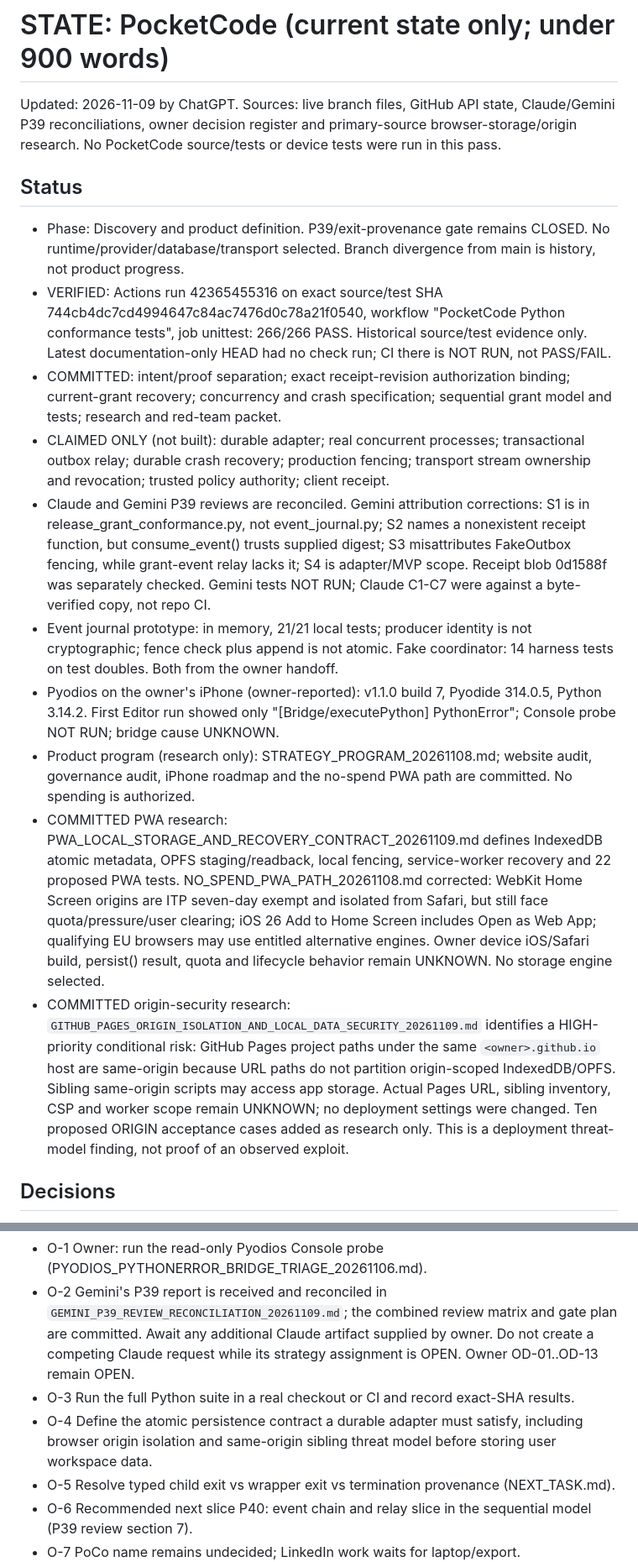
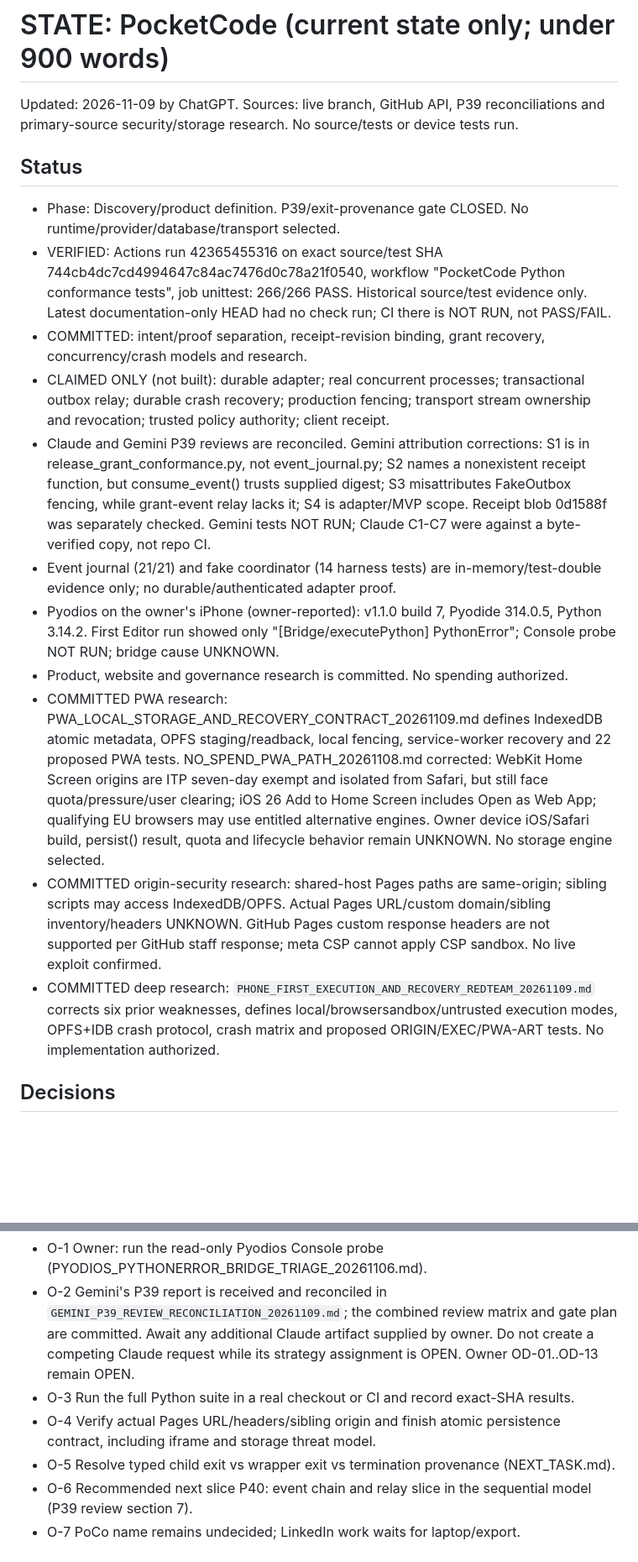
Before and after one commit to marcelosofficial-ctrl/PocketCode-, a Markdown page: AI_COLLAB/STATE.md, 2 parts joined by grey strips. Shown at 84% size. GitHub-like rendering; blank space fills up the shorter version.

Commit message:
docs(state): record execution recovery red-team

```diff
--- a/AI_COLLAB/STATE.md
+++ b/AI_COLLAB/STATE.md
@@ -1,17 +1,18 @@
 # STATE: PocketCode   (current state only; under 900 words)
-Updated: 2026-11-09 by ChatGPT. Sources: live branch files, GitHub API state, Claude/Gemini P39 reconciliations, owner decision register and primary-source browser-storage/origin research. No PocketCode source/tests or device tests were run in this pass.
+Updated: 2026-11-09 by ChatGPT. Sources: live branch, GitHub API, P39 reconciliations and primary-source security/storage research. No source/tests or device tests run.
 
 ## Status
-- Phase: Discovery and product definition. P39/exit-provenance gate remains CLOSED. No runtime/provider/database/transport selected. Branch divergence from main is history, not product progress.
+- Phase: Discovery/product definition. P39/exit-provenance gate CLOSED. No runtime/provider/database/transport selected.
 - VERIFIED: Actions run 42365455316 on exact source/test SHA 744cb4dc7cd4994647c84ac7476d0c78a21f0540, workflow "PocketCode Python conformance tests", job unittest: 266/266 PASS. Historical source/test evidence only. Latest documentation-only HEAD had no check run; CI there is NOT RUN, not PASS/FAIL.
-- COMMITTED: intent/proof separation; exact receipt-revision authorization binding; current-grant recovery; concurrency and crash specification; sequential grant model and tests; research and red-team packet.
+- COMMITTED: intent/proof separation, receipt-revision binding, grant recovery, concurrency/crash models and research.
 - CLAIMED ONLY (not built): durable adapter; real concurrent processes; transactional outbox relay; durable crash recovery; production fencing; transport stream ownership and revocation; trusted policy authority; client receipt.
 - Claude and Gemini P39 reviews are reconciled. Gemini attribution corrections: S1 is in release_grant_conformance.py, not event_journal.py; S2 names a nonexistent receipt function, but consume_event() trusts supplied digest; S3 misattributes FakeOutbox fencing, while grant-event relay lacks it; S4 is adapter/MVP scope. Receipt blob 0d1588f was separately checked. Gemini tests NOT RUN; Claude C1-C7 were against a byte-verified copy, not repo CI.
-- Event journal prototype: in memory, 21/21 local tests; producer identity is not cryptographic; fence check plus append is not atomic. Fake coordinator: 14 harness tests on test doubles. Both from the owner handoff.
+- Event journal (21/21) and fake coordinator (14 harness tests) are in-memory/test-double evidence only; no durable/authenticated adapter proof.
 - Pyodios on the owner's iPhone (owner-reported): v1.1.0 build 7, Pyodide 314.0.5, Python 3.14.2. First Editor run showed only "[Bridge/executePython] PythonError"; Console probe NOT RUN; bridge cause UNKNOWN.
-- Product program (research only): STRATEGY_PROGRAM_20261108.md; website audit, governance audit, iPhone roadmap and the no-spend PWA path are committed. No spending is authorized.
+- Product, website and governance research is committed. No spending authorized.
 - COMMITTED PWA research: PWA_LOCAL_STORAGE_AND_RECOVERY_CONTRACT_20261109.md defines IndexedDB atomic metadata, OPFS staging/readback, local fencing, service-worker recovery and 22 proposed PWA tests. NO_SPEND_PWA_PATH_20261108.md corrected: WebKit Home Screen origins are ITP seven-day exempt and isolated from Safari, but still face quota/pressure/user clearing; iOS 26 Add to Home Screen includes Open as Web App; qualifying EU browsers may use entitled alternative engines. Owner device iOS/Safari build, persist() result, quota and lifecycle behavior remain UNKNOWN. No storage engine selected.
-- COMMITTED origin-security research: `GITHUB_PAGES_ORIGIN_ISOLATION_AND_LOCAL_DATA_SECURITY_20261109.md` identifies a HIGH-priority conditional risk: GitHub Pages project paths under the same `<owner>.github.io` host are same-origin because URL paths do not partition origin-scoped IndexedDB/OPFS. Sibling same-origin scripts may access app storage. Actual Pages URL, sibling inventory, CSP and worker scope remain UNKNOWN; no deployment settings were changed. Ten proposed ORIGIN acceptance cases added as research only. This is a deployment threat-model finding, not proof of an observed exploit.
+- COMMITTED origin-security research: shared-host Pages paths are same-origin; sibling scripts may access IndexedDB/OPFS. Actual Pages URL/custom domain/sibling inventory/headers UNKNOWN. GitHub Pages custom response headers are not supported per GitHub staff response; meta CSP cannot apply CSP sandbox. No live exploit confirmed.
+- COMMITTED deep research: `PHONE_FIRST_EXECUTION_AND_RECOVERY_REDTEAM_20261109.md` corrects six prior weaknesses, defines local/browsersandbox/untrusted execution modes, OPFS+IDB crash protocol, crash matrix and proposed ORIGIN/EXEC/PWA-ART tests. No implementation authorized.
 
 ## Decisions
 - D-001 unified PC-and-phone direction, separate development boundaries. D-002 GitHub is source of truth. D-003 no secrets in the public repo. D-004 validate before stack commitment. D-005 zero spend.
@@ -26,7 +27,7 @@ Updated: 2026-11-09 by ChatGPT. Sources: live branch files, GitHub API state, Cl
 - O-1 Owner: run the read-only Pyodios Console probe (PYODIOS_PYTHONERROR_BRIDGE_TRIAGE_20261106.md).
 - O-2 Gemini's P39 report is received and reconciled in `GEMINI_P39_REVIEW_RECONCILIATION_20261109.md`; the combined review matrix and gate plan are committed. Await any additional Claude artifact supplied by owner. Do not create a competing Claude request while its strategy assignment is OPEN. Owner OD-01..OD-13 remain OPEN.
 - O-3 Run the full Python suite in a real checkout or CI and record exact-SHA results.
-- O-4 Define the atomic persistence contract a durable adapter must satisfy, including browser origin isolation and same-origin sibling threat model before storing user workspace data.
+- O-4 Verify actual Pages URL/headers/sibling origin and finish atomic persistence contract, including iframe and storage threat model.
 - O-5 Resolve typed child exit vs wrapper exit vs termination provenance (NEXT_TASK.md).
 - O-6 Recommended next slice P40: event chain and relay slice in the sequential model (P39 review section 7).
 - O-7 PoCo name remains undecided; LinkedIn work waits for laptop/export.
```
Also changed, not shown: other parts of AI_COLLAB/STATE.md (+3 -3 lines).
